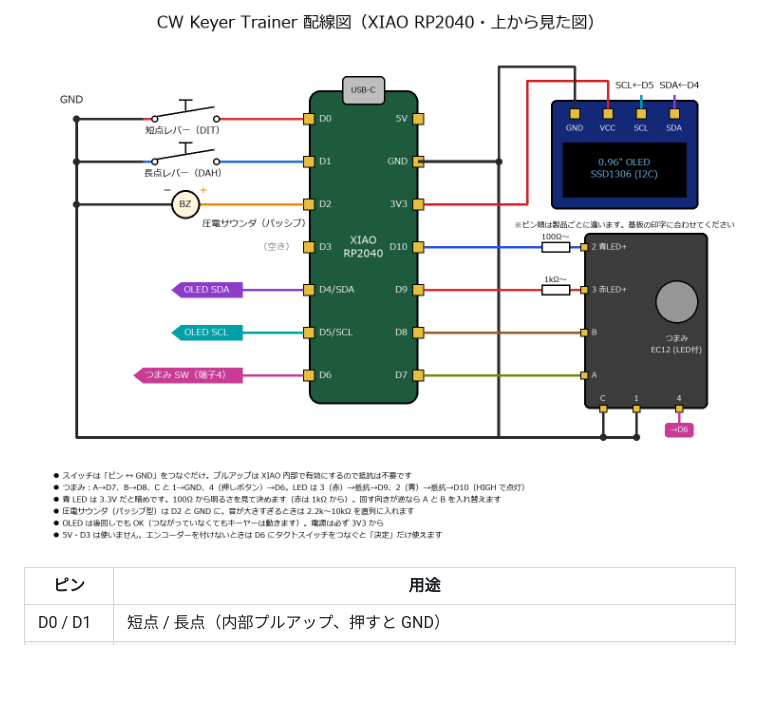
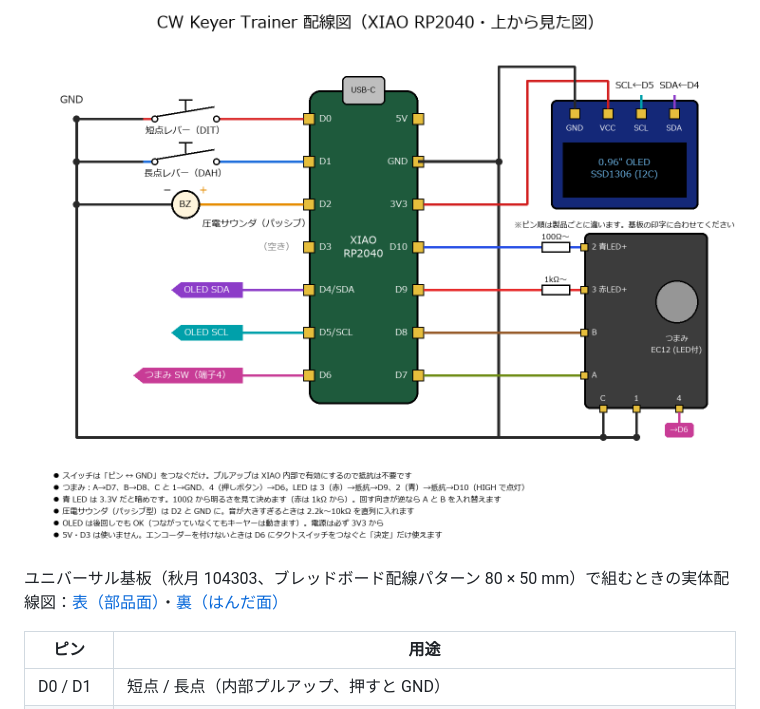
Before and after one commit to kajiyajp/cw-keyer-trainer, a Markdown page: README.md, the part around one of its changes. Rendered like a GitHub page; blank space fills up the shorter version.

```diff
--- a/README.md
+++ b/README.md
@@ -45,6 +45,8 @@
 
 ![配線図](docs/wiring.png)
 
+ユニバーサル基板（秋月 104303、ブレッドボード配線パターン 80 × 50 mm）で組むときの実体配線図：[表（部品面）](docs/board_front.png)・[裏（はんだ面）](docs/board_back.png)
+
 | ピン | 用途 |
 |---|---|
 | D0 / D1 | 短点 / 長点（内部プルアップ、押すと GND） |
```
Also changed, not shown: other parts of README.md (+3 -1 lines), README.en.md (+5 -1 lines), case/README.md (added, +64 -0 lines), docs/cw-trainer-design.md (+7 -3 lines), docs/board_back.png (added), docs/board_front.png (added), 11 other files.
